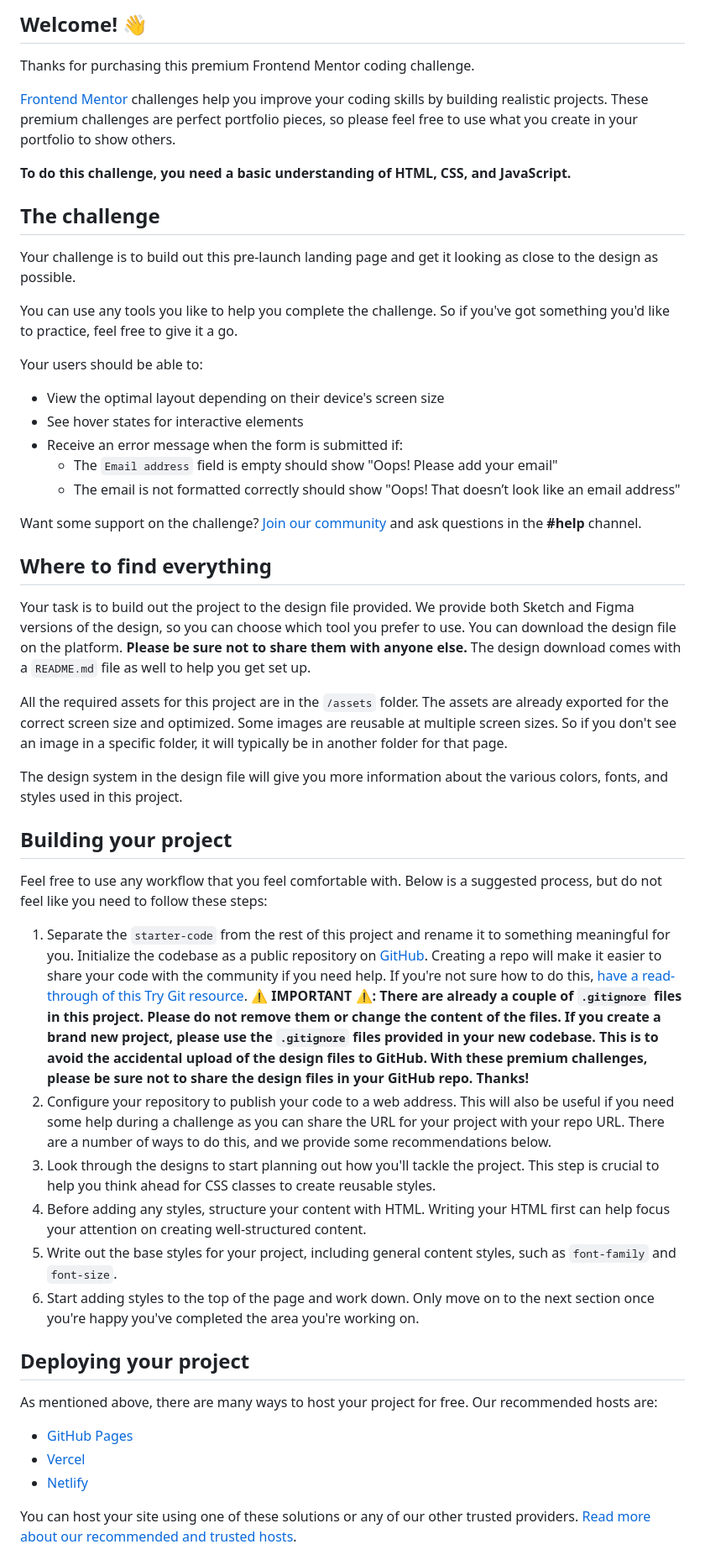
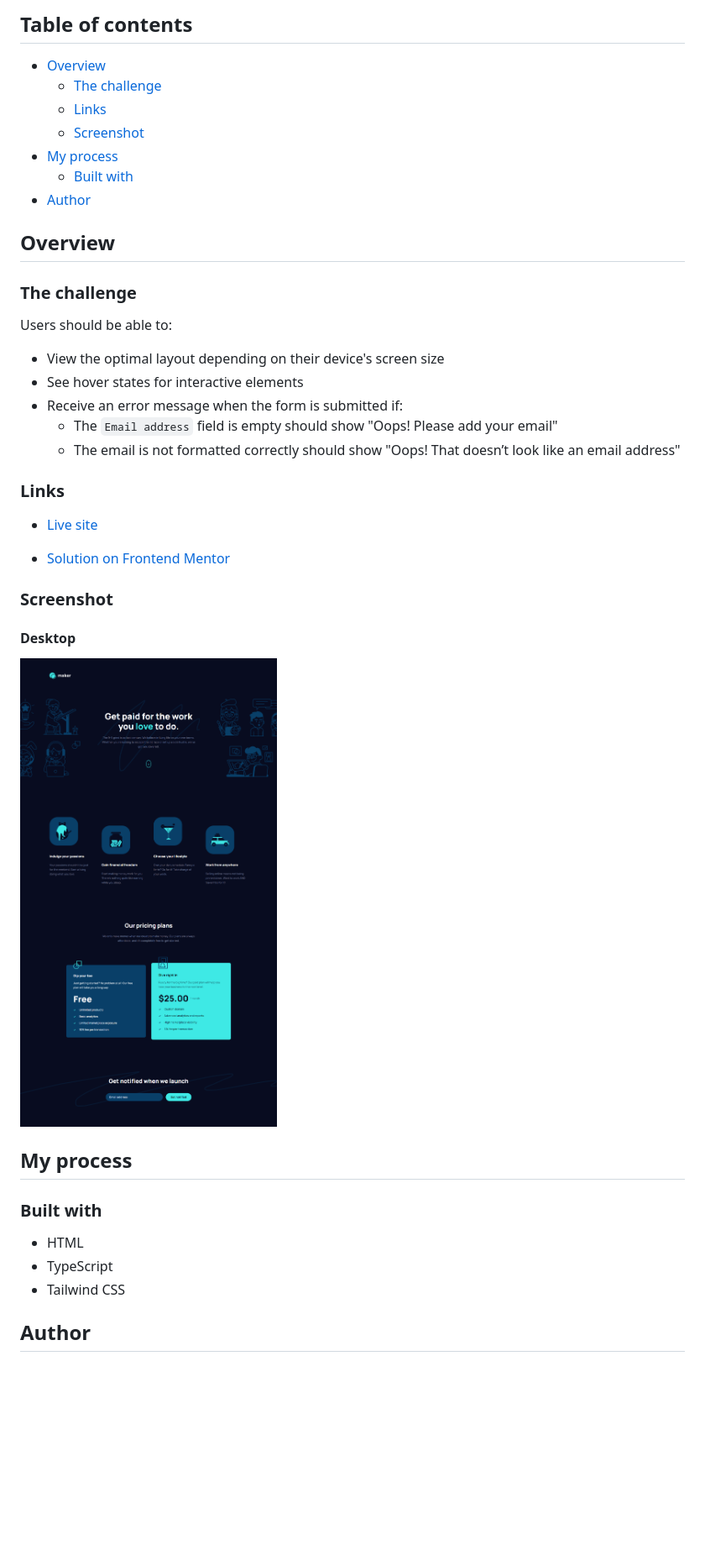
Before and after one commit to Dudeldups/FM-maker-landing-page, a Markdown page: README.md, the part around the change printed below. Shown: that part at 84% size. GitHub-like rendering; pictures changed too: screenshots/solution.png (added); blank space fills up the shorter version.

Commit message:
added readme and screenshots

```diff
--- a/README.md
+++ b/README.md
@@ -4,19 +4,20 @@
 
-## Welcome! 👋
+## Table of contents
 
-Thanks for purchasing this premium Frontend Mentor coding challenge.
+- [Overview](#overview)
+  - [The challenge](#the-challenge)
+    <!-- - [Added features](#added-features) -->
+  - [Links](#links)
+  - [Screenshot](#screenshot)
+- [My process](#my-process)
+  - [Built with](#built-with)
+- [Author](#author)
 
-[Frontend Mentor](https://www.frontendmentor.io) challenges help you improve your coding skills by building realistic projects. These premium challenges are perfect portfolio pieces, so please feel free to use what you create in your portfolio to show others.
+## Overview
 
-**To do this challenge, you need a basic understanding of HTML, CSS, and JavaScript.**
+### The challenge
 
-## The challenge
-
-Your challenge is to build out this pre-launch landing page and get it looking as close to the design as possible.
-
-You can use any tools you like to help you complete the challenge. So if you've got something you'd like to practice, feel free to give it a go.
-
-Your users should be able to:
+Users should be able to:
 
 - View the optimal layout depending on their device's screen size
 - See hover states for interactive elements
@@ -24,34 +25,29 @@ Your users should be able to:
   - The `Email address` field is empty should show "Oops! Please add your email"
   - The email is not formatted correctly should show "Oops! That doesn’t look like an email address"
 
-Want some support on the challenge? [Join our community](https://www.frontendmentor.io/community) and ask questions in the **#help** channel.
+<!-- ### Added features
 
-## Where to find everything
+- -->
 
-Your task is to build out the project to the design file provided. We provide both Sketch and Figma versions of the design, so you can choose which tool you prefer to use. You can download the design file on the platform. **Please be sure not to share them with anyone else.** The design download comes with a `README.md` file as well to help you get set up.
+### Links
 
-All the required assets for this project are in the `/assets` folder. The assets are already exported for the correct screen size and optimized. Some images are reusable at multiple screen sizes. So if you don't see an image in a specific folder, it will typically be in another folder for that page.
+- [Live site](https://dudeldups.github.io/FM-maker-landing-page/)
 
-The design system in the design file will give you more information about the various colors, fonts, and styles used in this project.
+- [Solution on Frontend Mentor]()
 
-## Building your project
+### Screenshot
 
-Feel free to use any workflow that you feel comfortable with. Below is a suggested process, but do not feel like you need to follow these steps:
+#### Desktop
 
-1. Separate the `starter-code` from the rest of this project and rename it to something meaningful for you. Initialize the codebase as a public repository on [GitHub](https://github.com/). Creating a repo will make it easier to share your code with the community if you need help. If you're not sure how to do this, [have a read-through of this Try Git resource](https://try.github.io/). **⚠️ IMPORTANT ⚠️: There are already a couple of `.gitignore` files in this project. Please do not remove them or change the content of the files. If you create a brand new project, please use the `.gitignore` files provided in your new codebase. This is to avoid the accidental upload of the design files to GitHub. With these premium challenges, please be sure not to share the design files in your GitHub repo. Thanks!**
-2. Configure your repository to publish your code to a web address. This will also be useful if you need some help during a challenge as you can share the URL for your project with your repo URL. There are a number of ways to do this, and we provide some recommendations below.
-3. Look through the designs to start planning out how you'll tackle the project. This step is crucial to help you think ahead for CSS classes to create reusable styles.
-4. Before adding any styles, structure your content with HTML. Writing your HTML first can help focus your attention on creating well-structured content.
-5. Write out the base styles for your project, including general content styles, such as `font-family` and `font-size`.
-6. Start adding styles to the top of the page and work down. Only move on to the next section once you're happy you've completed the area you're working on.
+![Solution](https://github.com/Dudeldups/FM-maker-landing-page/blob/main/screenshots/solution.png)
 
-## Deploying your project
+## My process
 
-As mentioned above, there are many ways to host your project for free. Our recommended hosts are:
+### Built with
 
-- [GitHub Pages](https://pages.github.com/)
-- [Vercel](https://vercel.com/)
-- [Netlify](https://www.netlify.com/)
+- HTML
+- TypeScript
+- Tailwind CSS
 
-You can host your site using one of these solutions or any of our other trusted providers. [Read more about our recommended and trusted hosts](https://medium.com/frontend-mentor/frontend-mentor-trusted-hosting-providers-bf000dfebe).
+## Author
 
```
Also changed, not shown: other parts of README.md (+4 -36 lines), README-template.md (deleted, +0 -114 lines), screenshots/preview.png (added).
